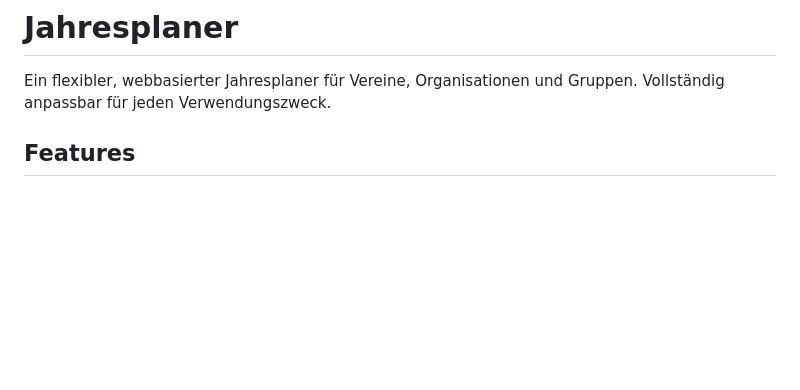
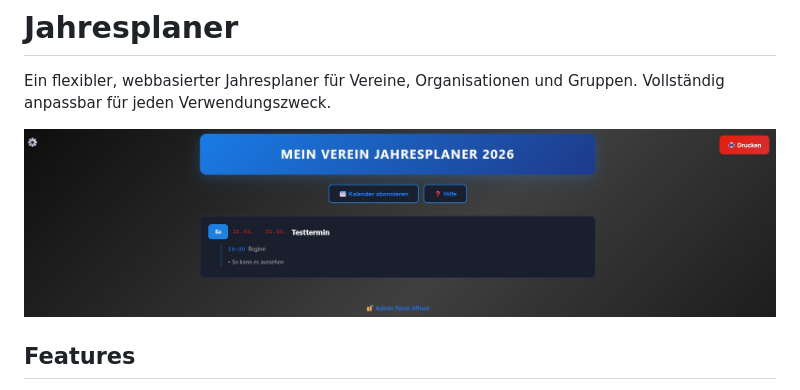
Before and after one commit to bmetallica/Jahresplaner, a Markdown page: README.md, the part around the change. Rendered like a GitHub page; blank space fills up the shorter version.

Commit message:
Add screenshot to README
Added a screenshot to the README for better visualization.

```diff
--- a/README.md
+++ b/README.md
@@ -2,6 +2,8 @@
 
 Ein flexibler, webbasierter Jahresplaner für Vereine, Organisationen und Gruppen.
 Vollständig anpassbar für jeden Verwendungszweck.
+
+![DPM Screenshot](https://github.com/bmetallica/Jahresplaner/blob/main/jahresplaner.jpg)
 
 ## Features
 
```
